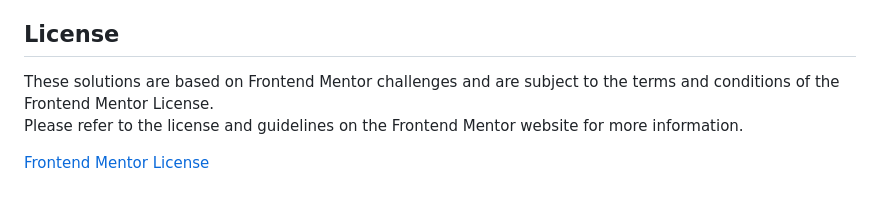
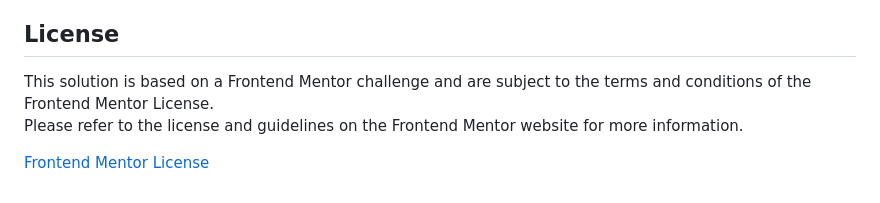
Before and after one commit to MaorBezalel/age-calculator-app, a Markdown page: README.md, the part around the change. Rendered like a GitHub page.

```diff
--- a/README.md
+++ b/README.md
@@ -72,7 +72,7 @@ You can find their website [here](https://www.frontendmentor.io/).
 
 ## License
 
-These solutions are based on Frontend Mentor challenges and are subject to the terms and conditions of the Frontend Mentor License.<br>
+This solution is based on a Frontend Mentor challenge and are subject to the terms and conditions of the Frontend Mentor License.<br>
 Please refer to the license and guidelines on the Frontend Mentor website for more information.<br>
 
 [Frontend Mentor License](https://www.frontendmentor.io/license)
```
